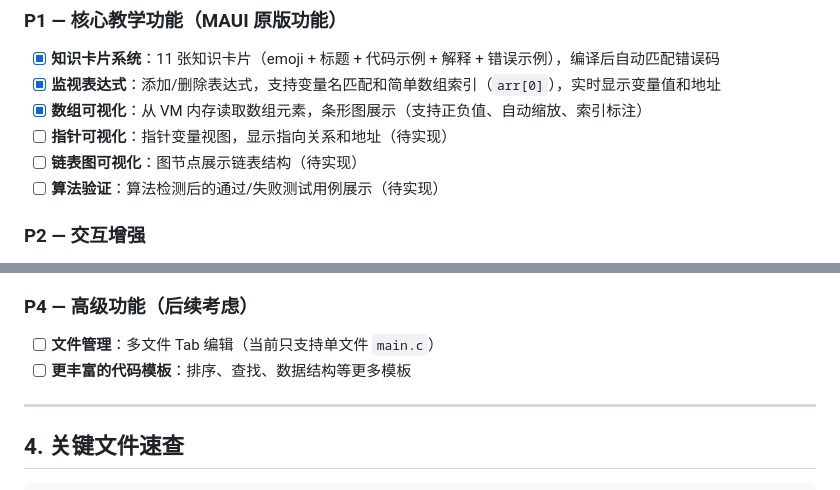
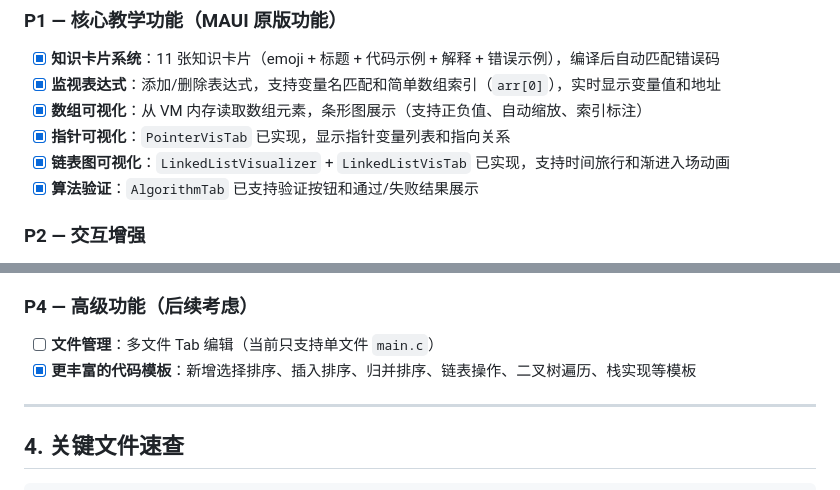
Before and after one commit to jingwei108/c_ide_rust, a Markdown page: docs/current/FLUTTER_MIGRATION_STATUS.md, 2 parts joined by grey strips. GitHub-like rendering.

```diff
--- a/docs/current/FLUTTER_MIGRATION_STATUS.md
+++ b/docs/current/FLUTTER_MIGRATION_STATUS.md
@@ -215,9 +215,9 @@ cd CideFlutter && flutter run -d windows
 - [x] **知识卡片系统**：11 张知识卡片（emoji + 标题 + 代码示例 + 解释 + 错误示例），编译后自动匹配错误码
 - [x] **监视表达式**：添加/删除表达式，支持变量名匹配和简单数组索引（`arr[0]`），实时显示变量值和地址
 - [x] **数组可视化**：从 VM 内存读取数组元素，条形图展示（支持正负值、自动缩放、索引标注）
-- [ ] **指针可视化**：指针变量视图，显示指向关系和地址（待实现）
-- [ ] **链表图可视化**：图节点展示链表结构（待实现）
-- [ ] **算法验证**：算法检测后的通过/失败测试用例展示（待实现）
+- [x] **指针可视化**：`PointerVisTab` 已实现，显示指针变量列表和指向关系
+- [x] **链表图可视化**：`LinkedListVisualizer` + `LinkedListVisTab` 已实现，支持时间旅行和渐进入场动画
+- [x] **算法验证**：`AlgorithmTab` 已支持验证按钮和通过/失败结果展示
 
 ### P2 — 交互增强
 - [x] **执行速度滑块**：调节单步调试速度（0.5x / 1.0x / 2.0x / 4.0x）
@@ -234,7 +234,7 @@ cd CideFlutter && flutter run -d windows
 
 ### P4 — 高级功能（后续考虑）
 - [ ] **文件管理**：多文件 Tab 编辑（当前只支持单文件 `main.c`）
-- [ ] **更丰富的代码模板**：排序、查找、数据结构等更多模板
+- [x] **更丰富的代码模板**：新增选择排序、插入排序、归并排序、链表操作、二叉树遍历、栈实现等模板
 
 ---
 
```
Also changed, not shown: AGENTS.md (+5 -0 lines), docs/current/UNIFIED_MODE_DESIGN.md (+13 -7 lines).
